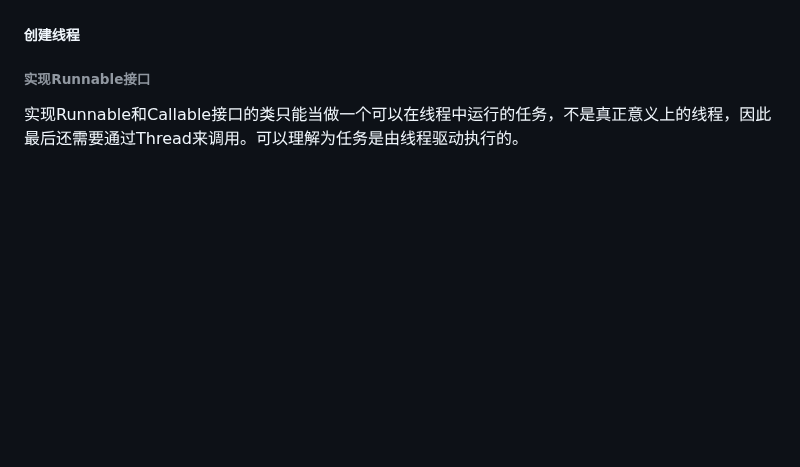
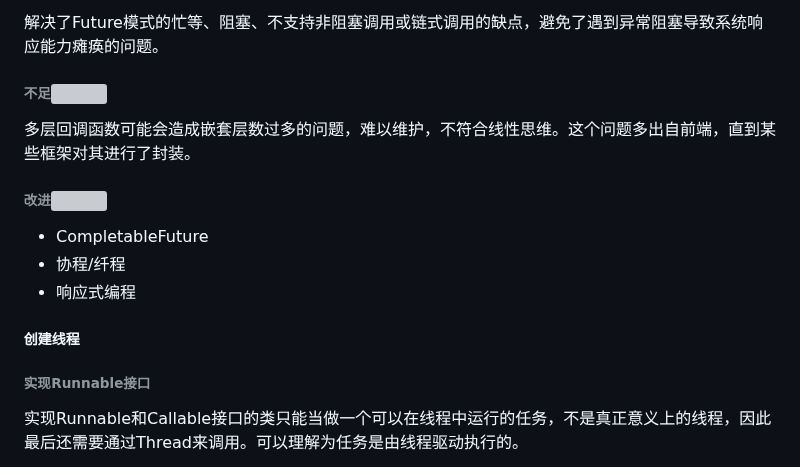
Before and after one commit to LTPRC/Willington, a Markdown page: academy/CSE3111.md, the part around one of its changes. GitHub-like rendering; blank space fills up the shorter version; grey boxes are pictures that could not be loaded.

```diff
--- a/academy/CSE3111.md
+++ b/academy/CSE3111.md
@@ -252,3 +326,14 @@ Java中的线程1:1对应操作系统的线程：
+解决了Future模式的忙等、阻塞、不支持非阻塞调用或链式调用的缺点，避免了遇到异常阻塞导致系统响应能力瘫痪的问题。
+
+###### 不足<img src="./icons/citic.gif" />
+
+多层回调函数可能会造成嵌套层数过多的问题，难以维护，不符合线性思维。这个问题多出自前端，直到某些框架对其进行了封装。
+
+###### 改进<img src="./icons/citic.gif" />
+
+- CompletableFuture
+- 协程/纤程
+- 响应式编程
 
 ##### 创建线程
 
```
Also changed, not shown: other parts of academy/CSE3111.md (+80 -6 lines), academy/CSE3112.md (added, +417 -0 lines), academy/halloffame.md (+1 -0 lines), academy/images/CSE311009.png (added), academy/images/CSE311010.png (added), academy/images/CSE311011.png (added), academy/images/CSE311012.png (added), 1 other file.
